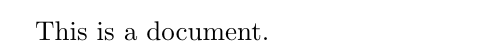
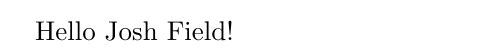
Before and after one commit to thevedantmodi/tex-action-test, a LaTeX document (source.tex): part of the page, cut at the place of the change. Compiled offline with pdfLaTeX.

Commit message:
Add new PDF

```diff
--- a/source.tex
+++ b/source.tex
@@ -1,5 +1,5 @@
 \documentclass[]{article}
 
 \begin{document}
-This is a document.
+    Hello Josh Field!
 \end{document}
```
